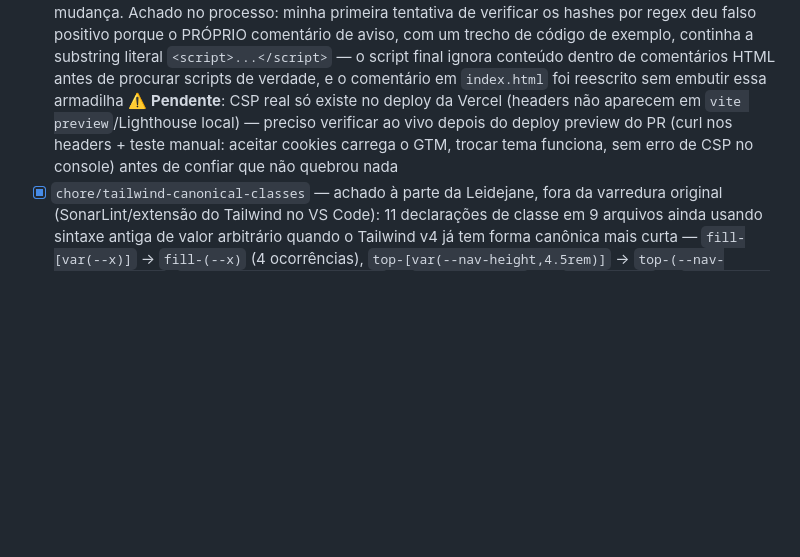
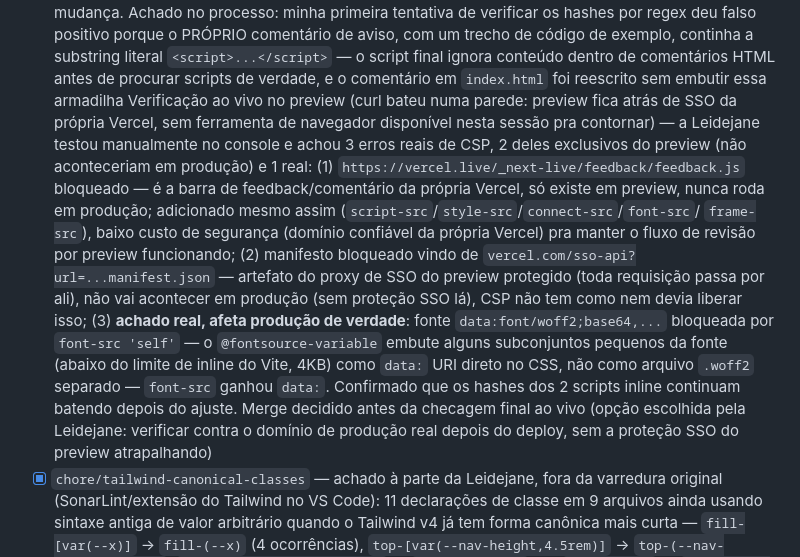
Before and after one commit to LeidejanedaRosa/portfolio, a Markdown page: docs/BACKLOG.md, the part around the change. Rendered like a GitHub page; blank space fills up the shorter version.

Commit message:
docs: log live CSP preview findings in backlog
Co-Authored-By: Claude Sonnet 5 <noreply@anthropic.com>

```diff
--- a/docs/BACKLOG.md
+++ b/docs/BACKLOG.md
@@ -277,10 +277,23 @@ dia de verdade; os achados reais viraram os itens abaixo, um por branch.
       `<script>...</script>` — o script final ignora conteúdo dentro de comentários HTML antes de
       procurar scripts de verdade, e o comentário em `index.html` foi reescrito sem embutir essa
       armadilha
-      ⚠️ **Pendente**: CSP real só existe no deploy da Vercel (headers não aparecem em
-      `vite preview`/Lighthouse local) — preciso verificar ao vivo depois do deploy preview do PR
-      (curl nos headers + teste manual: aceitar cookies carrega o GTM, trocar tema funciona, sem
-      erro de CSP no console) antes de confiar que não quebrou nada
+      Verificação ao vivo no preview (curl bateu numa parede: preview fica atrás de SSO da própria
+      Vercel, sem ferramenta de navegador disponível nesta sessão pra contornar) — a Leidejane
+      testou manualmente no console e achou 3 erros reais de CSP, 2 deles exclusivos do preview
+      (não aconteceriam em produção) e 1 real: (1) `https://vercel.live/_next-live/feedback/feedback.js`
+      bloqueado — é a barra de feedback/comentário da própria Vercel, só existe em preview, nunca
+      roda em produção; adicionado mesmo assim (`script-src`/`style-src`/`connect-src`/`font-src`/
+      `frame-src`), baixo custo de segurança (domínio confiável da própria Vercel) pra manter o
+      fluxo de revisão por preview funcionando; (2) manifesto bloqueado vindo de
+      `vercel.com/sso-api?url=...manifest.json` — artefato do proxy de SSO do preview protegido
+      (toda requisição passa por ali), não vai acontecer em produção (sem proteção SSO lá), CSP
+      não tem como nem devia liberar isso; (3) **achado real, afeta produção de verdade**: fonte
+      `data:font/woff2;base64,...` bloqueada por `font-src 'self'` — o `@fontsource-variable`
+      embute alguns subconjuntos pequenos da fonte (abaixo do limite de inline do Vite, 4KB) como
+      `data:` URI direto no CSS, não como arquivo `.woff2` separado — `font-src` ganhou `data:`.
+      Confirmado que os hashes dos 2 scripts inline continuam batendo depois do ajuste. Merge
+      decidido antes da checagem final ao vivo (opção escolhida pela Leidejane: verificar contra o
+      domínio de produção real depois do deploy, sem a proteção SSO do preview atrapalhando)
 - [x] `chore/tailwind-canonical-classes` — achado à parte da Leidejane, fora da varredura original
       (SonarLint/extensão do Tailwind no VS Code): 11 declarações de classe em 9 arquivos ainda
       usando sintaxe antiga de valor arbitrário quando o Tailwind v4 já tem forma canônica mais
```
